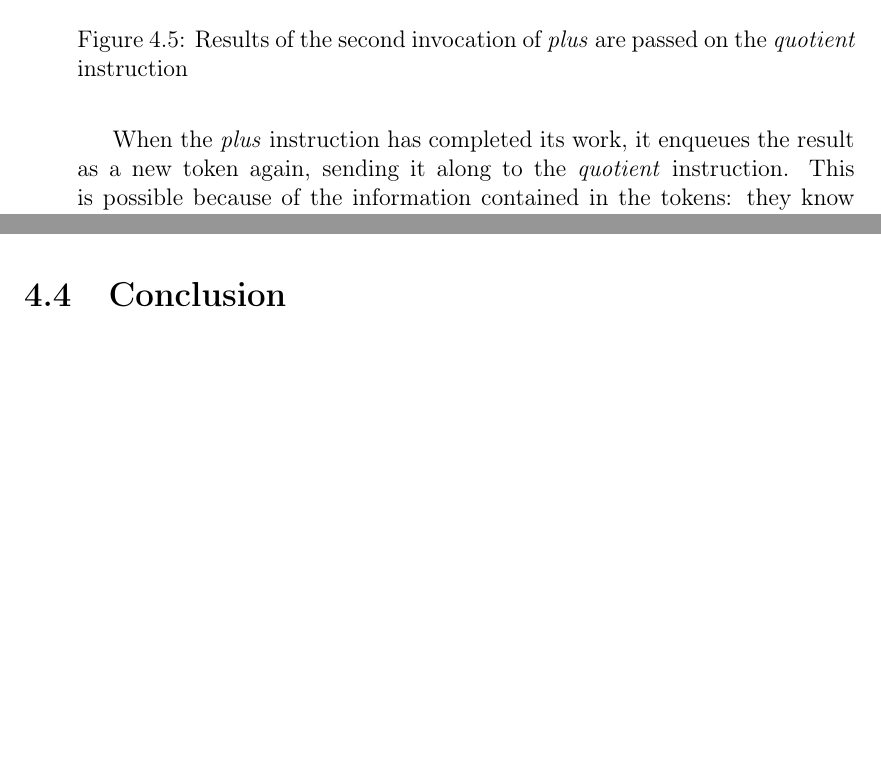
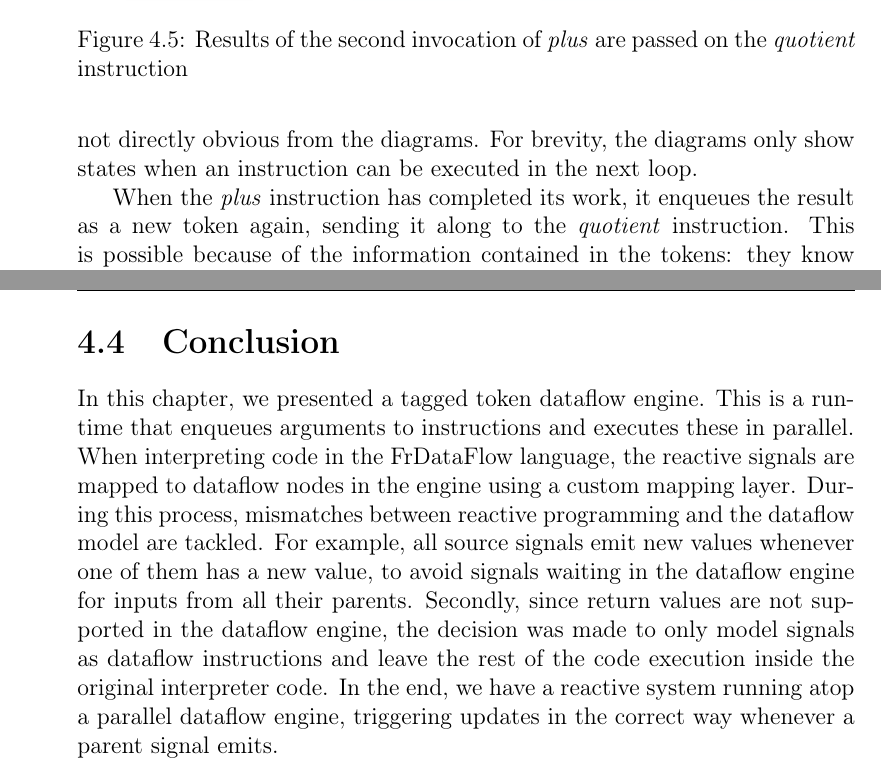
Before and after one commit to amoerie/reactivedataflow, a LaTeX thesis (Thesis.tex, which reads sections/chapter4-engine.tex): two parts of pages 25 and 28 of 39 before the commit and two parts of pages 25 and 29 of 41 after it, joined at a grey line, cut so that both start at the same text, the shorter picture padded with empty space. Compiled offline with pdfLaTeX; a missing font is replaced by an installed copy or a similar font.

Commit message:
Add conclusion for chapter 4

```diff
--- a/sections/chapter4-engine.tex
+++ b/sections/chapter4-engine.tex
@@ -46,7 +46,7 @@ In figure \ref{fig:engine-architecture-1} we see the arguments queued up against
 \end{figure}
 
 Since all arguments are present for the first invocation, the \textit{average} instruction gets invoked, as shown in figure \ref{fig:engine-architecture-2}. This calls the plus instruction internally, which adds two new tokens to the queue: 2 and 6.
-Because tokens are enqueued at the end, the next thing that happens in figure \ref{fig:engine-architecture-3} is the same step for 1 and 5.
+Because tokens are enqueued at the end, the next thing that happens in figure \ref{fig:engine-architecture-3} is the same step for 1 and 5. Note that tokens are processed one by one, which is not directly obvious from the diagrams. For brevity, the diagrams only show states when an instruction can be executed in the next loop.
 
 \begin{figure}[h!]
 	\includegraphics[width=\textwidth]{images/Engine-Architecture-4.png}
@@ -131,3 +131,7 @@ Instead of completely buying into the dataflow engine, we only used its model to
 While this has the downside of reduced parallelism, it does improve correctness. Of course, it's impossible to prevent mutating global state or generally causing side effects in these callbacks, but a foolproof mechanism was not the intent of this experiment.
 
 \section{Conclusion}
+
+In this chapter, we presented a tagged token dataflow engine. This is a runtime that enqueues arguments to instructions and executes these in parallel.
+When interpreting code in the FrDataFlow language, the reactive signals are mapped to dataflow nodes in the engine using a custom mapping layer. During this process, mismatches between reactive programming and the dataflow model are tackled. For example, all source signals emit new values whenever one of them has a new value, to avoid signals waiting in the dataflow engine for inputs from all their parents. Secondly, since return values are not supported in the dataflow engine, the decision was made to only model signals as dataflow instructions and leave the rest of the code execution inside the original interpreter code.
+In the end, we have a reactive system running atop a parallel dataflow engine, triggering updates in the correct way whenever a parent signal emits.
```
Also changed, not shown: Thesis.pdf.
